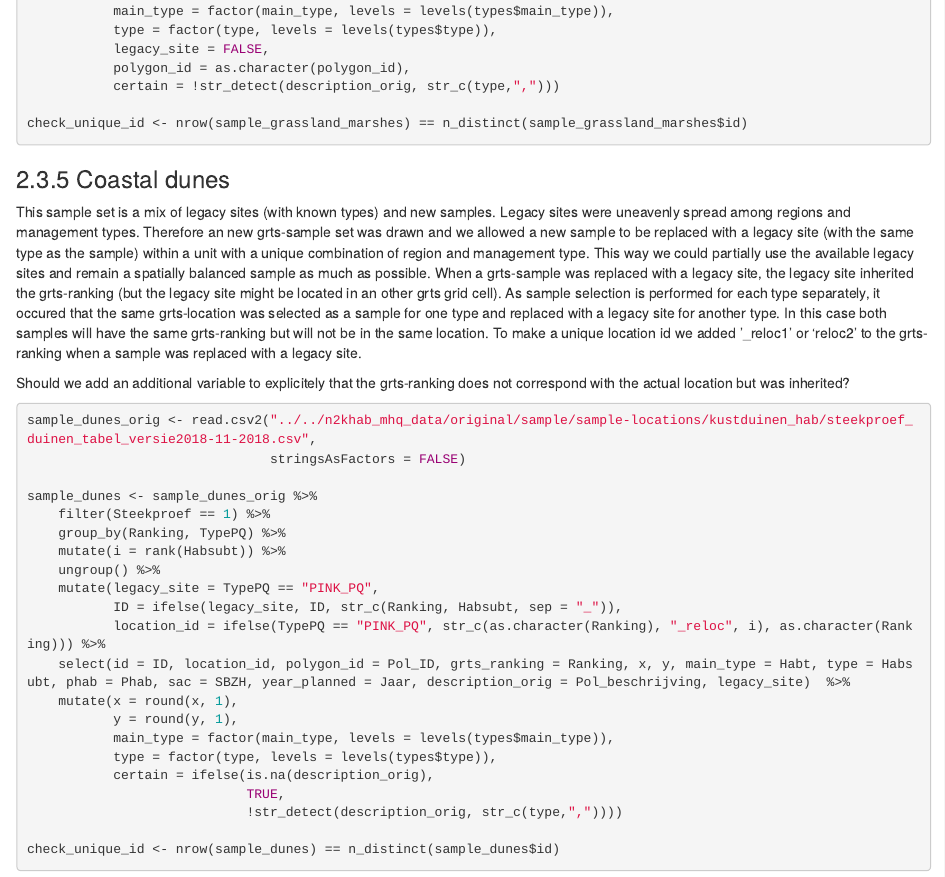
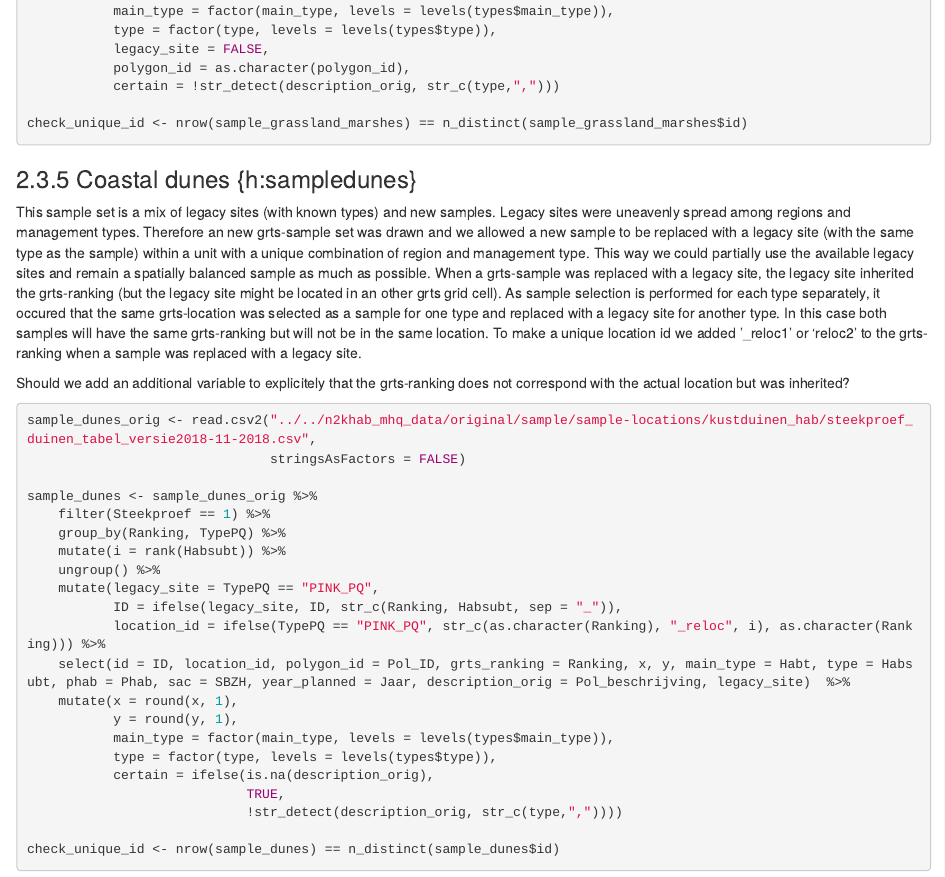
Before and after one commit to inbo/n2khab-sample-admin, an R Markdown document (src/generate_mhq_sample/10_generate_mhq_terr_sample.Rmd): the page in a window 1100 px wide, from 2550 px down. Rendered offline with R 4.5, knitr and Pandoc, with nearby package versions; the code chunks are not run, so their results and figures are left out; drawn as R Markdown's standard HTML page in place of the format the file asks for.

Commit message:
add link to header

````diff
--- a/src/generate_mhq_sample/10_generate_mhq_terr_sample.Rmd
+++ b/src/generate_mhq_sample/10_generate_mhq_terr_sample.Rmd
@@ -154,7 +154,7 @@ sample_grassland_marshes <- sample_grassland_marshes_orig %>%
 check_unique_id <- nrow(sample_grassland_marshes) == n_distinct(sample_grassland_marshes$id)
 ```
 
-### Coastal dunes
+### Coastal dunes {h:sampledunes}
 
 This sample set is a mix of legacy sites (with known types) and new samples. Legacy sites were uneavenly spread among regions and management types. Therefore an new grts-sample set was drawn and we allowed a new sample to be replaced with a legacy site (with the same type as the sample) within a unit with a unique combination of region and management type. This way we could partially use the available legacy sites and remain a spatially balanced sample as much as possible. When a grts-sample was replaced with a legacy site, the legacy site inherited the grts-ranking (but the legacy site might be located in an other grts grid cell). As sample selection is performed for each type separately, it occured that the same grts-location was selected as a sample for one type and replaced with a legacy site for another type. In this case both samples will have the same grts-ranking but will not be in the same location. To make a unique location id we added '_reloc1' or 'reloc2' to the grts-ranking when a sample was replaced with a legacy site.
 
````
